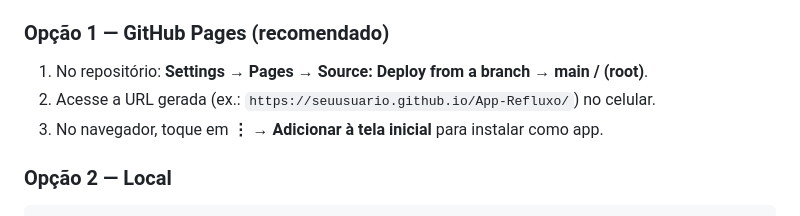
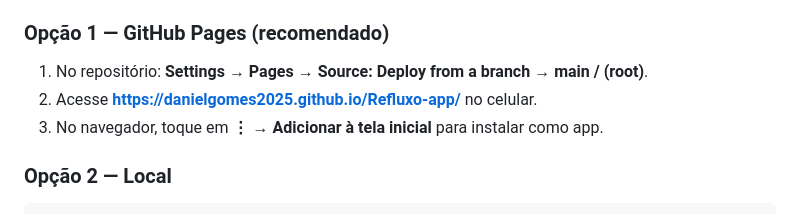
Before and after one commit to danielgomes2025/Refluxo-app, a Markdown page: README.md, the part around the change. Rendered like a GitHub page.

Commit message:
Aponta o README para o link real do app no GitHub Pages

```diff
--- a/README.md
+++ b/README.md
@@ -26,7 +26,7 @@ os dados guardados apenas no seu aparelho.
 
 ### Opção 1 — GitHub Pages (recomendado)
 1. No repositório: **Settings → Pages → Source: Deploy from a branch → main / (root)**.
-2. Acesse a URL gerada (ex.: `https://seuusuario.github.io/App-Refluxo/`) no celular.
+2. Acesse **<https://danielgomes2025.github.io/Refluxo-app/>** no celular.
 3. No navegador, toque em **⋮ → Adicionar à tela inicial** para instalar como app.
 
 ### Opção 2 — Local
```
